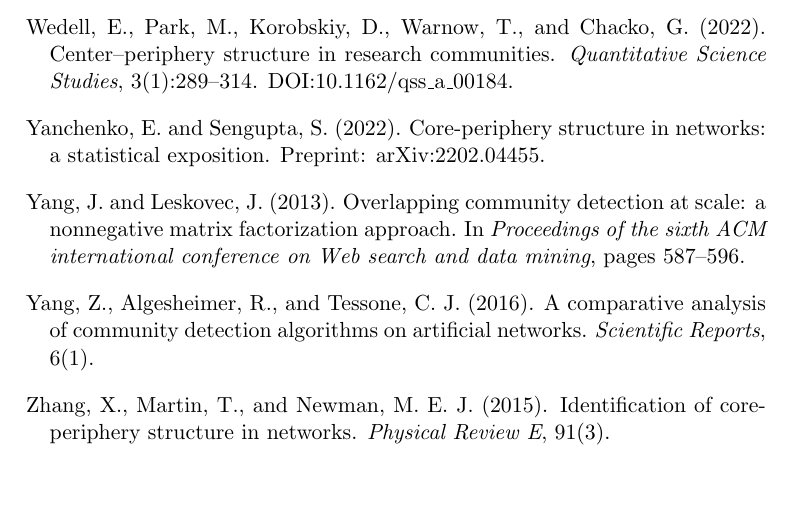
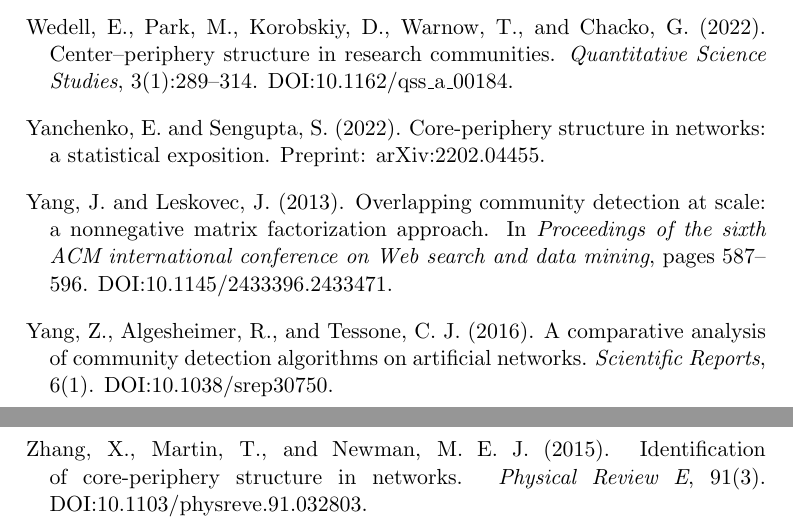
Before and after one commit to illinois-or-research-analytics/aj_manuscript, a LaTeX document (aocR1/aocR1.tex, which reads aocR1/akhil.bib): part of page 27 of 27 before the commit and two parts of pages 27 and 28 of 28 after it, the two joined at a grey line, cut so that both start at the same text, the shorter picture padded with empty space. Compiled offline with pdfLaTeX.

Commit message:
generic update

```diff
--- a/aocR1/akhil.bib
+++ b/aocR1/akhil.bib
@@ -11,6 +11,7 @@
 
 @article{Zhang2015,
   doi = {10.1103/physreve.91.032803},
+  note={DOI:10.1103/physreve.91.032803},
   url = {https://doi.org/10.1103/physreve.91.032803},
   year = {2015},
   month = mar,
@@ -67,6 +68,8 @@
   author={Yang, Jaewon and Leskovec, Jure},
   booktitle={Proceedings of the sixth ACM international conference on Web search and data mining},
   pages={587--596},
+  doi={10.1145/2433396.2433471},
+  note={DOI:10.1145/2433396.2433471},
   year={2013}
 }
 
@@ -318,6 +321,7 @@
 
 @article{Yang2016,
   doi = {10.1038/srep30750},
+  note={DOI:10.1038/srep30750},
   url = {https://doi.org/10.1038/srep30750},
   year = {2016},
   month = aug,
--- a/aocR1/aocR1.tex
+++ b/aocR1/aocR1.tex
@@ -28,7 +28,8 @@
 \usepackage{rotating}
 \usepackage{adjustbox}
 \usepackage[font=small,labelfont=bf]{caption}
-\usepackage{changes}
+%\usepackage{changes}
+\usepackage[final]{changes}
 \definechangesauthor[name={George Chacko}, color=blue]{gc}
 
 %This is \added[id=per,remark={we need this}]{new} text.
```
Also changed, not shown: aocR1/akhil.bib (2 more changed lines).
